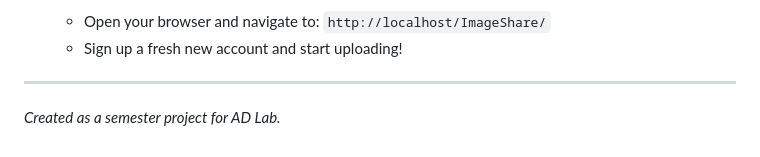
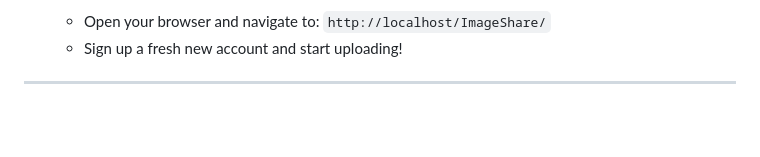
Before and after one commit to Mr-Deeptanshu/ImageShare, a Markdown page: README.md, the part around the change. Drawn GitHub-style; blank space fills up the shorter version.

```diff
--- a/README.md
+++ b/README.md
@@ -50,4 +50,3 @@ Unlike conventional PHP/MySQL applications that store image files in local devic
    - Sign up a fresh new account and start uploading!
 
 ---
-*Created as a semester project for AD Lab.*
```
